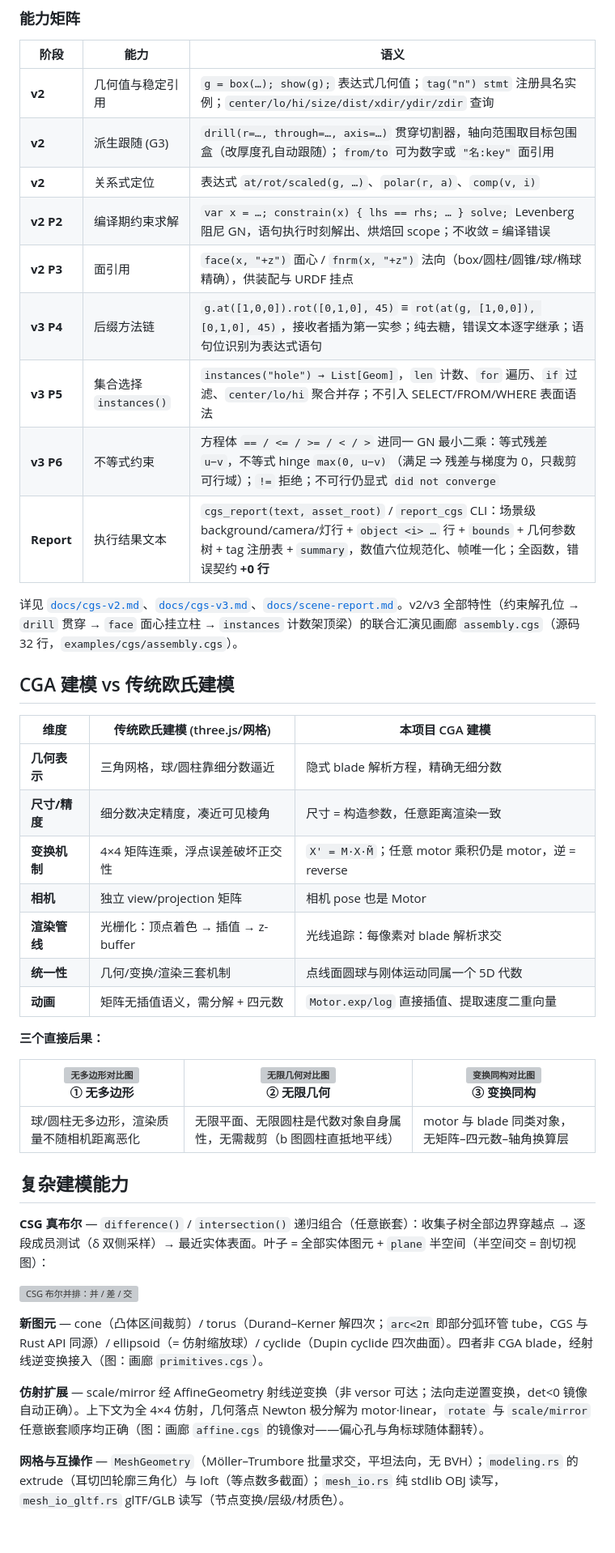
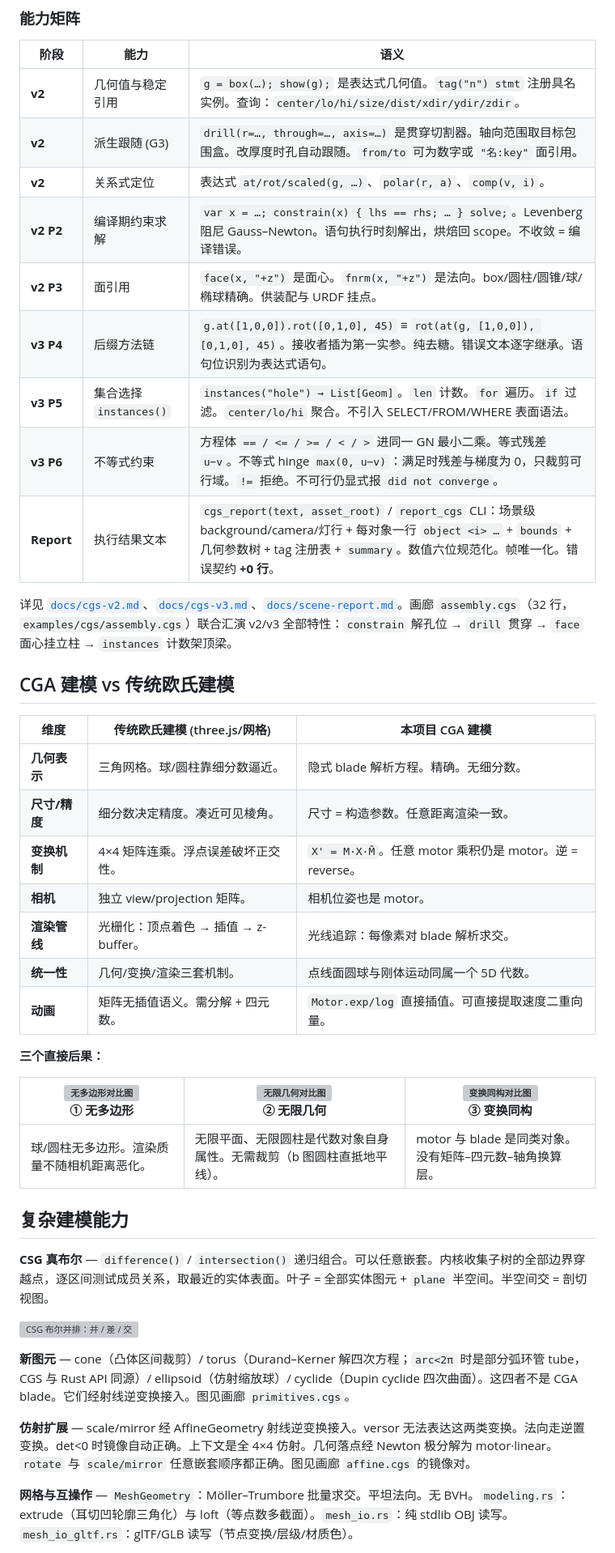
Before and after one commit to aki-xavier/cga, a Markdown page: README.md, the part around one of its changes. Shown at 81% size. Rendered like a GitHub page; blank space fills up the shorter version; grey boxes are pictures that could not be loaded.

```diff
--- a/README.md
+++ b/README.md
@@ -123,45 +159,45 @@ cargo run --release -p cga-examples --bin render_cgs -- examples/cgs/orbit.cgs o
 
 | 阶段 | 能力 | 语义 |
 | --- | --- | --- |
-| **v2** | 几何值与稳定引用 | `g = box(…); show(g);` 表达式几何值；`tag("n") stmt` 注册具名实例；`center/lo/hi/size/dist/xdir/ydir/zdir` 查询 |
-| **v2** | 派生跟随 (G3) | `drill(r=…, through=…, axis=…)` 贯穿切割器，轴向范围取目标包围盒（改厚度孔自动跟随）；`from/to` 可为数字或 `"名:key"` 面引用 |
-| **v2** | 关系式定位 | 表达式 `at/rot/scaled(g, …)`、`polar(r, a)`、`comp(v, i)` |
-| **v2 P2** | 编译期约束求解 | `var x = …; constrain(x) { lhs == rhs; … } solve;` Levenberg 阻尼 GN，语句执行时刻解出、烘焙回 scope；不收敛 = 编译错误 |
-| **v2 P3** | 面引用 | `face(x, "+z")` 面心 / `fnrm(x, "+z")` 法向（box/圆柱/圆锥/球/椭球精确），供装配与 URDF 挂点 |
-| **v3 P4** | 后缀方法链 | `g.at([1,0,0]).rot([0,1,0], 45)` ≡ `rot(at(g, [1,0,0]), [0,1,0], 45)`，接收者插为第一实参；纯去糖，错误文本逐字继承；语句位识别为表达式语句 |
-| **v3 P5** | 集合选择 `instances()` | `instances("hole") → List[Geom]`，`len` 计数、`for` 遍历、`if` 过滤、`center/lo/hi` 聚合并存；不引入 SELECT/FROM/WHERE 表面语法 |
-| **v3 P6** | 不等式约束 | 方程体 `== / <= / >= / < / >` 进同一 GN 最小二乘：等式残差 `u−v`，不等式 hinge `max(0, u−v)`（满足 ⇒ 残差与梯度为 0，只裁剪可行域）；`!=` 拒绝；不可行仍显式 `did not converge` |
-| **Report** | 执行结果文本 | `cgs_report(text, asset_root)` / `report_cgs` CLI：场景级 background/camera/灯行 + `object <i> …` 行 + `bounds` + 几何参数树 + tag 注册表 + `summary`，数值六位规范化、帧唯一化；全函数，错误契约 **+0 行** |
+| **v2** | 几何值与稳定引用 | `g = box(…); show(g);` 是表达式几何值。`tag("n") stmt` 注册具名实例。查询：`center/lo/hi/size/dist/xdir/ydir/zdir`。 |
+| **v2** | 派生跟随 (G3) | `drill(r=…, through=…, axis=…)` 是贯穿切割器。轴向范围取目标包围盒。改厚度时孔自动跟随。`from/to` 可为数字或 `"名:key"` 面引用。 |
+| **v2** | 关系式定位 | 表达式 `at/rot/scaled(g, …)`、`polar(r, a)`、`comp(v, i)`。 |
+| **v2 P2** | 编译期约束求解 | `var x = …; constrain(x) { lhs == rhs; … } solve;`。Levenberg 阻尼 Gauss–Newton。语句执行时刻解出，烘焙回 scope。不收敛 = 编译错误。 |
+| **v2 P3** | 面引用 | `face(x, "+z")` 是面心。`fnrm(x, "+z")` 是法向。box/圆柱/圆锥/球/椭球精确。供装配与 URDF 挂点。 |
+| **v3 P4** | 后缀方法链 | `g.at([1,0,0]).rot([0,1,0], 45)` ≡ `rot(at(g, [1,0,0]), [0,1,0], 45)`。接收者插为第一实参。纯去糖。错误文本逐字继承。语句位识别为表达式语句。 |
+| **v3 P5** | 集合选择 `instances()` | `instances("hole") → List[Geom]`。`len` 计数。`for` 遍历。`if` 过滤。`center/lo/hi` 聚合。不引入 SELECT/FROM/WHERE 表面语法。 |
+| **v3 P6** | 不等式约束 | 方程体 `== / <= / >= / < / >` 进同一 GN 最小二乘。等式残差 `u−v`。不等式 hinge `max(0, u−v)`：满足时残差与梯度为 0，只裁剪可行域。`!=` 拒绝。不可行仍显式报 `did not converge`。 |
+| **Report** | 执行结果文本 | `cgs_report(text, asset_root)` / `report_cgs` CLI：场景级 background/camera/灯行 + 每对象一行 `object <i> …` + `bounds` + 几何参数树 + tag 注册表 + `summary`。数值六位规范化。帧唯一化。错误契约 **+0 行**。 |
 
-详见 [`docs/cgs-v2.md`](docs/cgs-v2.md)、[`docs/cgs-v3.md`](docs/cgs-v3.md)、[`docs/scene-report.md`](docs/scene-report.md)。v2/v3 全部特性（约束解孔位 → `drill` 贯穿 → `face` 面心挂立柱 → `instances` 计数架顶梁）的联合汇演见画廊 `assembly.cgs`（源码 32 行，`examples/cgs/assembly.cgs`）。
+详见 [`docs/cgs-v2.md`](docs/cgs-v2.md)、[`docs/cgs-v3.md`](docs/cgs-v3.md)、[`docs/scene-report.md`](docs/scene-report.md)。画廊 `assembly.cgs`（32 行，`examples/cgs/assembly.cgs`）联合汇演 v2/v3 全部特性：`constrain` 解孔位 → `drill` 贯穿 → `face` 面心挂立柱 → `instances` 计数架顶梁。
 
 ## CGA 建模 vs 传统欧氏建模
 
 | 维度 | 传统欧氏建模 (three.js/网格) | 本项目 CGA 建模 |
 | --- | --- | --- |
-| **几何表示** | 三角网格，球/圆柱靠细分数逼近 | 隐式 blade 解析方程，精确无细分数 |
-| **尺寸/精度** | 细分数决定精度，凑近可见棱角 | 尺寸 = 构造参数，任意距离渲染一致 |
-| **变换机制** | 4×4 矩阵连乘，浮点误差破坏正交性 | `X' = M·X·M̃`；任意 motor 乘积仍是 motor，逆 = reverse |
-| **相机** | 独立 view/projection 矩阵 | 相机 pose 也是 Motor |
-| **渲染管线** | 光栅化：顶点着色 → 插值 → z-buffer | 光线追踪：每像素对 blade 解析求交 |
-| **统一性** | 几何/变换/渲染三套机制 | 点线面圆球与刚体运动同属一个 5D 代数 |
-| **动画** | 矩阵无插值语义，需分解 + 四元数 | `Motor.exp/log` 直接插值、提取速度二重向量 |
+| **几何表示** | 三角网格。球/圆柱靠细分数逼近。 | 隐式 blade 解析方程。精确。无细分数。 |
+| **尺寸/精度** | 细分数决定精度。凑近可见棱角。 | 尺寸 = 构造参数。任意距离渲染一致。 |
+| **变换机制** | 4×4 矩阵连乘。浮点误差破坏正交性。 | `X' = M·X·M̃`。任意 motor 乘积仍是 motor。逆 = reverse。 |
+| **相机** | 独立 view/projection 矩阵。 | 相机位姿也是 motor。 |
+| **渲染管线** | 光栅化：顶点着色 → 插值 → z-buffer。 | 光线追踪：每像素对 blade 解析求交。 |
+| **统一性** | 几何/变换/渲染三套机制。 | 点线面圆球与刚体运动同属一个 5D 代数。 |
+| **动画** | 矩阵无插值语义。需分解 + 四元数。 | `Motor.exp/log` 直接插值。可直接提取速度二重向量。 |
 
 **三个直接后果：**
 
 | <img src="examples/advantage/advantage_a.png" width="300" alt="无多边形对比图"><br>① 无多边形 | <img src="examples/advantage/advantage_b.png" width="300" alt="无限几何对比图"><br>② 无限几何 | <img src="examples/advantage/advantage_c.png" width="300" alt="变换同构对比图"><br>③ 变换同构 |
 | --- | --- | --- |
-| 球/圆柱无多边形，渲染质量不随相机距离恶化 | 无限平面、无限圆柱是代数对象自身属性，无需裁剪（b 图圆柱直抵地平线） | motor 与 blade 同类对象，无矩阵–四元数–轴角换算层 |
+| 球/圆柱无多边形。渲染质量不随相机距离恶化。 | 无限平面、无限圆柱是代数对象自身属性。无需裁剪（b 图圆柱直抵地平线）。 | motor 与 blade 是同类对象。没有矩阵–四元数–轴角换算层。 |
 
 ## 复杂建模能力
 
-**CSG 真布尔** — `difference()` / `intersection()` 递归组合（任意嵌套）：收集子树全部边界穿越点 → 逐段成员测试（δ 双侧采样）→ 最近实体表面。叶子 = 全部实体图元 + `plane` 半空间（半空间交 = 剖切视图）：
+**CSG 真布尔** — `difference()` / `intersection()` 递归组合。可以任意嵌套。内核收集子树的全部边界穿越点，逐区间测试成员关系，取最近的实体表面。叶子 = 全部实体图元 + `plane` 半空间。半空间交 = 剖切视图。
 
 ![CSG 布尔并排：并 / 差 / 交](examples/csg/demo_csg.png)
 
-**新图元** — cone（凸体区间裁剪）/ torus（Durand–Kerner 解四次；`arc<2π` 即部分弧环管 tube，CGS 与 Rust API 同源）/ ellipsoid（= 仿射缩放球）/ cyclide（Dupin cyclide 四次曲面）。四者非 CGA blade，经射线逆变换接入（图：画廊 `primitives.cgs`）。
+**新图元** — cone（凸体区间裁剪）/ torus（Durand–Kerner 解四次方程；`arc<2π` 时是部分弧环管 tube，CGS 与 Rust API 同源）/ ellipsoid（仿射缩放球）/ cyclide（Dupin cyclide 四次曲面）。这四者不是 CGA blade。它们经射线逆变换接入。图见画廊 `primitives.cgs`。
 
-**仿射扩展** — scale/mirror 经 AffineGeometry 射线逆变换（非 versor 可达；法向走逆置变换，det<0 镜像自动正确）。上下文为全 4×4 仿射，几何落点 Newton 极分解为 motor·linear，`rotate` 与 `scale/mirror` 任意嵌套顺序均正确（图：画廊 `affine.cgs` 的镜像对——偏心孔与角标球随体翻转）。
+**仿射扩展** — scale/mirror 经 AffineGeometry 射线逆变换接入。versor 无法表达这两类变换。法向走逆置变换。det<0 时镜像自动正确。上下文是全 4×4 仿射。几何落点经 Newton 极分解为 motor·linear。`rotate` 与 `scale/mirror` 任意嵌套顺序都正确。图见画廊 `affine.cgs` 的镜像对。
 
-**网格与互操作** — `MeshGeometry`（Möller–Trumbore 批量求交，平坦法向，无 BVH）；`modeling.rs` 的 extrude（耳切凹轮廓三角化）与 loft（等点数多截面）；`mesh_io.rs` 纯 stdlib OBJ 读写，`mesh_io_gltf.rs` glTF/GLB 读写（节点变换/层级/材质色）。
+**网格与互操作** — `MeshGeometry`：Möller–Trumbore 批量求交。平坦法向。无 BVH。`modeling.rs`：extrude（耳切凹轮廓三角化）与 loft（等点数多截面）。`mesh_io.rs`：纯 stdlib OBJ 读写。`mesh_io_gltf.rs`：glTF/GLB 读写（节点变换/层级/材质色）。
 
```
Also changed, not shown: other parts of README.md (+102 -66 lines).
